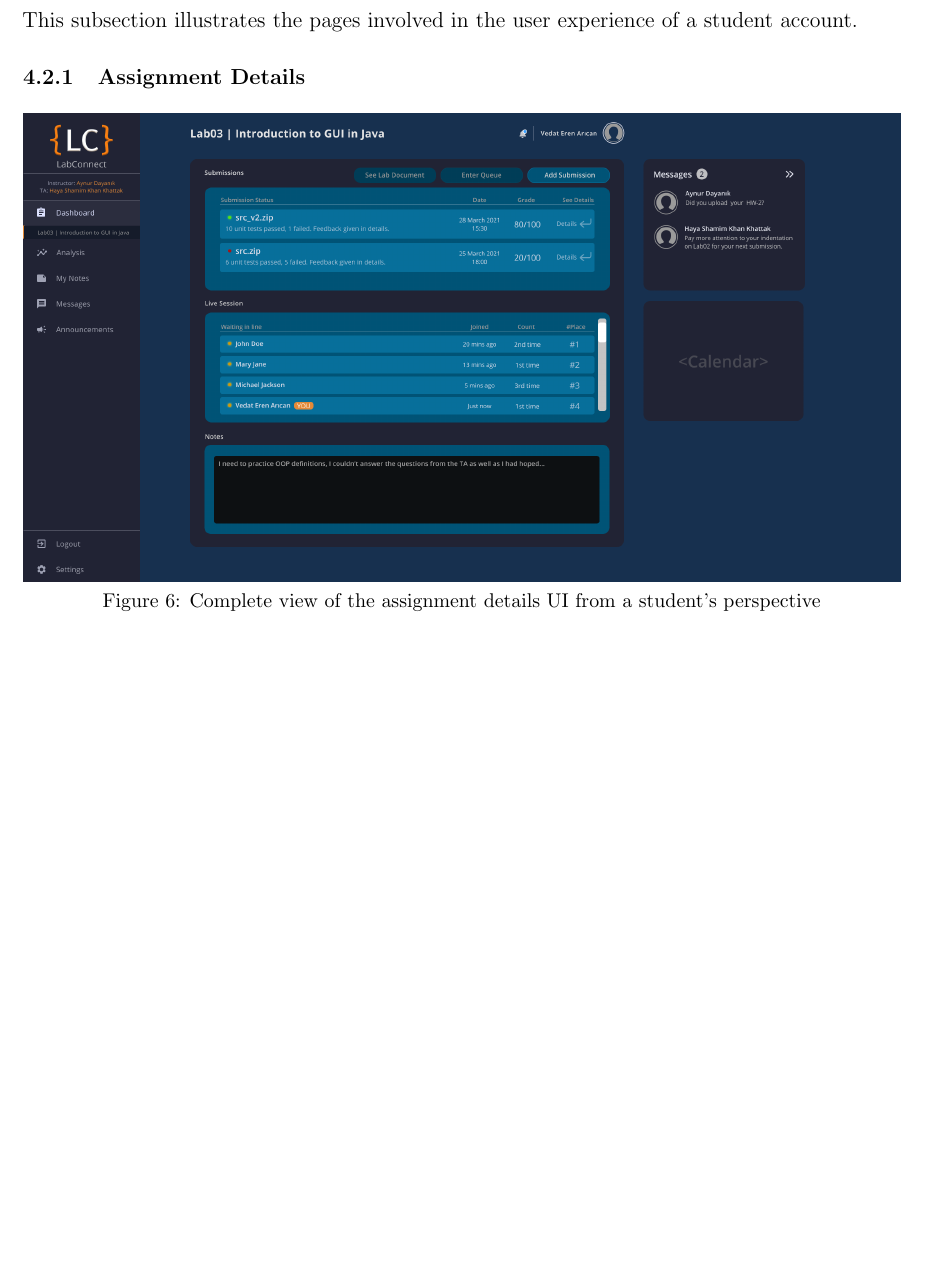
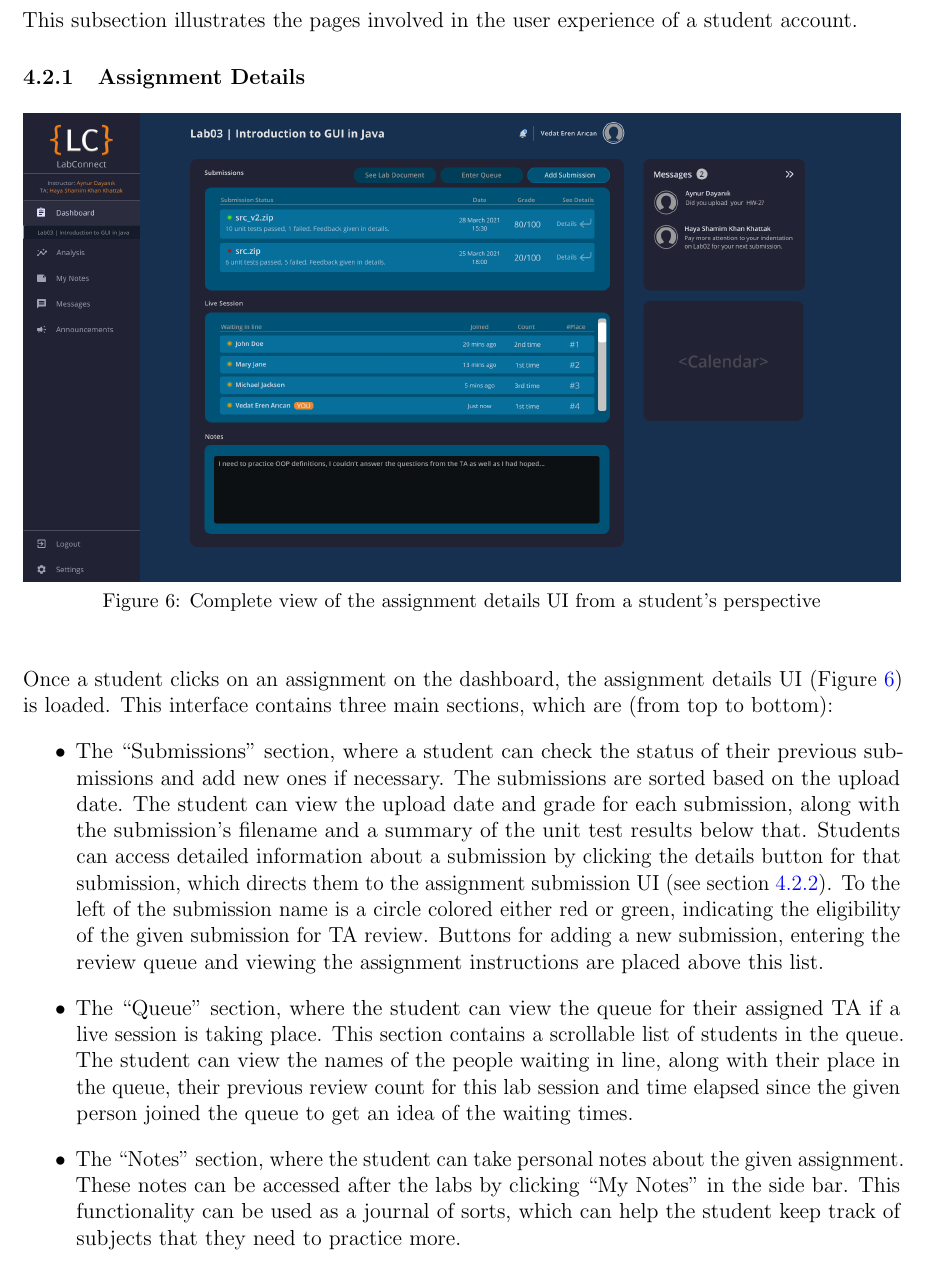
Before and after one commit to cs102-project/LabConnect, a LaTeX document (doc/ui-design-report.tex): part of page 8 of 18, cut so that both start at the same text, the shorter picture padded with empty space. Compiled offline with pdfLaTeX.

Commit message:
Added assignment details

```diff
--- a/doc/ui-design-report.tex
+++ b/doc/ui-design-report.tex
@@ -273,13 +273,25 @@
         \label{fig:student_assignment_details_full}
     \end{figure}
 
+    Once a student clicks on an assignment on the dashboard, the assignment details UI (Figure \ref{fig:student_assignment_details_full})
+    is loaded. This interface contains three main sections, which are (from top to bottom):
 
-
-    % TODO Write some details for the assignment details page (student perspective)
-
-
-
-
+    \begin{itemize}
+      \item The ``Submissions'' section, where a student can check the status of their previous submissions and add new ones if necessary.
+            The submissions are sorted based on the upload date. The student can view the upload date and grade for each submission,
+            along with the submission's filename and a summary of the unit test results below that. Students can access detailed
+            information about a submission by clicking the details button for that submission, which directs them to the
+            assignment submission UI (see section \ref{student_submission}). To the left of the submission name is a circle colored either red or
+            green, indicating the eligibility of the given submission for TA review. Buttons for adding a new submission, entering the
+            review queue and viewing the assignment instructions are placed above this list.
+      \item The ``Queue'' section, where the student can view the queue for their assigned TA if a live session is taking place. This section
+            contains a scrollable list of students in the queue. The student can view the names of the people waiting in line, along with their
+            place in the queue, their previous review count for this lab session and time elapsed since the given person joined the queue to get an idea
+            of the waiting times.
+      \item The ``Notes'' section, where the student can take personal notes about the given assignment. These notes can be accessed
+            after the labs by clicking ``My Notes'' in the side bar. This functionality can be used as a journal of sorts, which can
+            help the student keep track of subjects that they need to practice more.
+    \end{itemize}
 
     \pagebreak
 
```
Also changed, not shown: doc/ui-design-report.pdf, doc/ui-design-report.tex (2 more changed lines).
